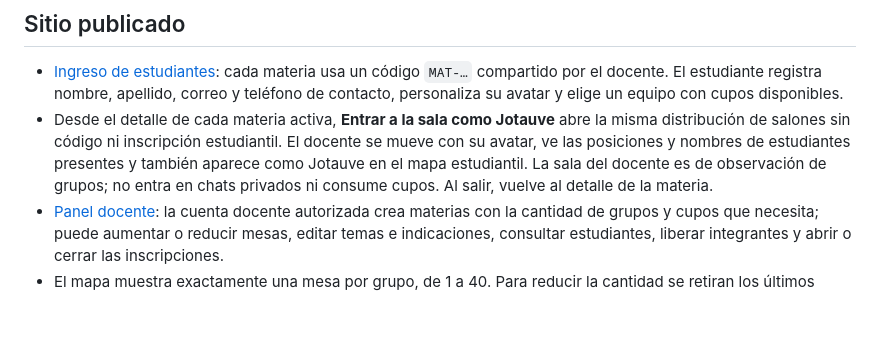
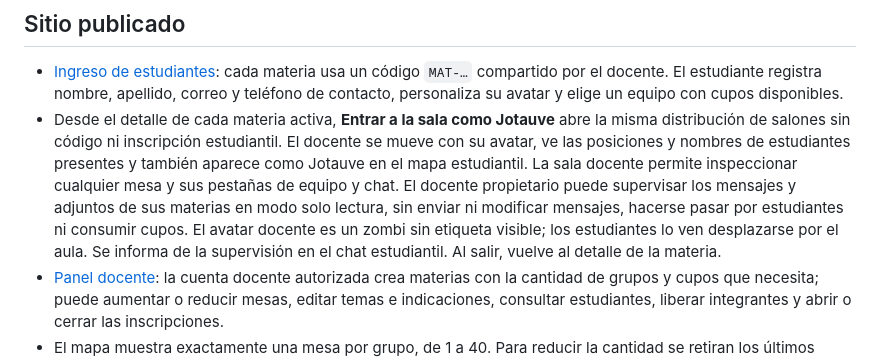
Before and after one commit to Jotauve24/Aula-virtual-JV, a Markdown page: README.md, the part around the change. Rendered like a GitHub page; blank space fills up the shorter version.

Commit message:
Publish teacher inspection and clearly disclose read-only chat supervision

```diff
--- a/README.md
+++ b/README.md
@@ -5,7 +5,7 @@ Aula web para organizar los equipos de una materia con un espacio visual por tem
 ## Sitio publicado
 
 - [Ingreso de estudiantes](https://jotauve24.github.io/Aula-virtual-JV/): cada materia usa un código `MAT-…` compartido por el docente. El estudiante registra nombre, apellido, correo y teléfono de contacto, personaliza su avatar y elige un equipo con cupos disponibles.
-- Desde el detalle de cada materia activa, **Entrar a la sala como Jotauve** abre la misma distribución de salones sin código ni inscripción estudiantil. El docente se mueve con su avatar, ve las posiciones y nombres de estudiantes presentes y también aparece como Jotauve en el mapa estudiantil. La sala del docente es de observación de grupos; no entra en chats privados ni consume cupos. Al salir, vuelve al detalle de la materia.
+- Desde el detalle de cada materia activa, **Entrar a la sala como Jotauve** abre la misma distribución de salones sin código ni inscripción estudiantil. El docente se mueve con su avatar, ve las posiciones y nombres de estudiantes presentes y también aparece como Jotauve en el mapa estudiantil. La sala docente permite inspeccionar cualquier mesa y sus pestañas de equipo y chat. El docente propietario puede supervisar los mensajes y adjuntos de sus materias en modo solo lectura, sin enviar ni modificar mensajes, hacerse pasar por estudiantes ni consumir cupos. El avatar docente es un zombi sin etiqueta visible; los estudiantes lo ven desplazarse por el aula. Se informa de la supervisión en el chat estudiantil. Al salir, vuelve al detalle de la materia.
 - [Panel docente](https://jotauve24.github.io/Aula-virtual-JV/docente.html): la cuenta docente autorizada crea materias con la cantidad de grupos y cupos que necesita; puede aumentar o reducir mesas, editar temas e indicaciones, consultar estudiantes, liberar integrantes y abrir o cerrar las inscripciones.
 - El mapa muestra exactamente una mesa por grupo, de 1 a 40. Para reducir la cantidad se retiran los últimos grupos vacíos; se conserva su historial y no se desplaza a estudiantes de grupos ocupados. El avatar recorre puertas y pasillos, evitando paredes y muebles.
 - Las pestañas **Aula y temas**, **Mi equipo** y **Chat** separan el mapa, los integrantes y la conversación. El chat conserva los colores por participante y admite un adjunto de hasta 10 MB por mensaje: imágenes, PDF, Word, Excel, PowerPoint, TXT, CSV o ZIP. Los archivos se guardan en un bucket privado y solo los integrantes actuales del grupo pueden descargarlos.
```
